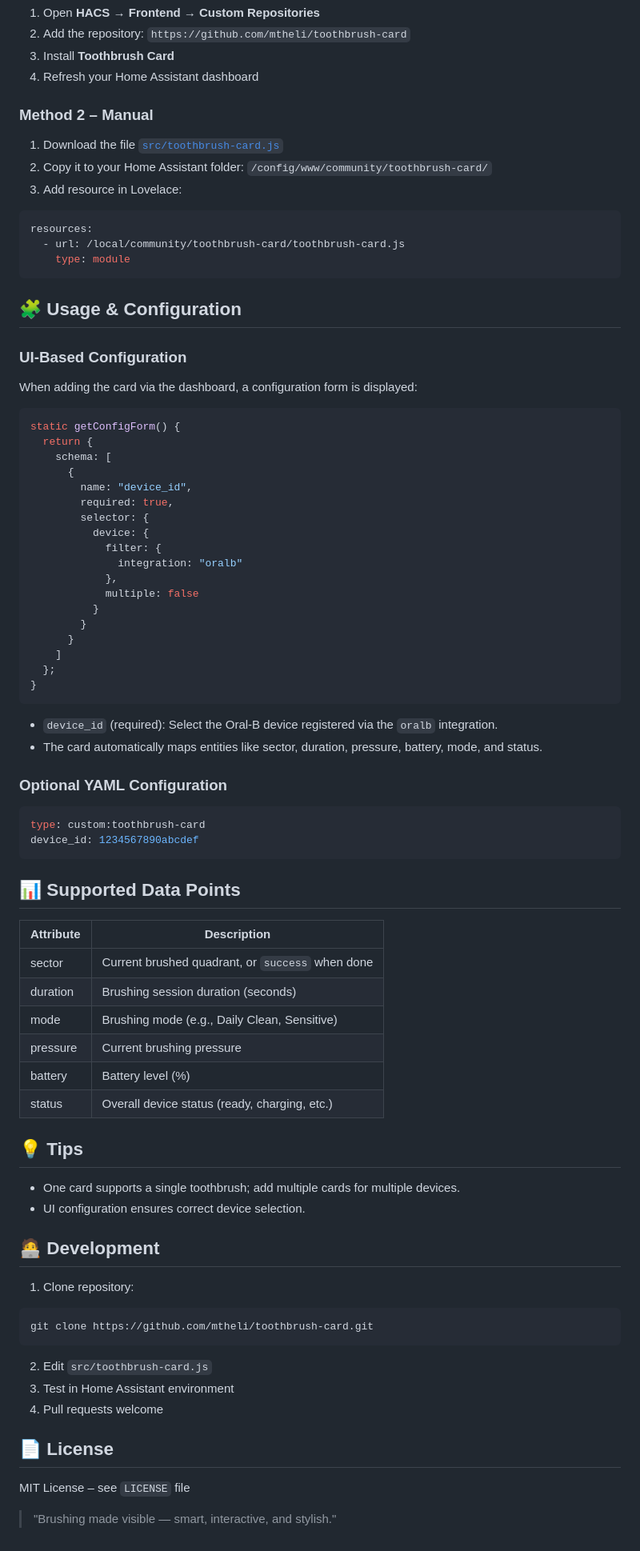
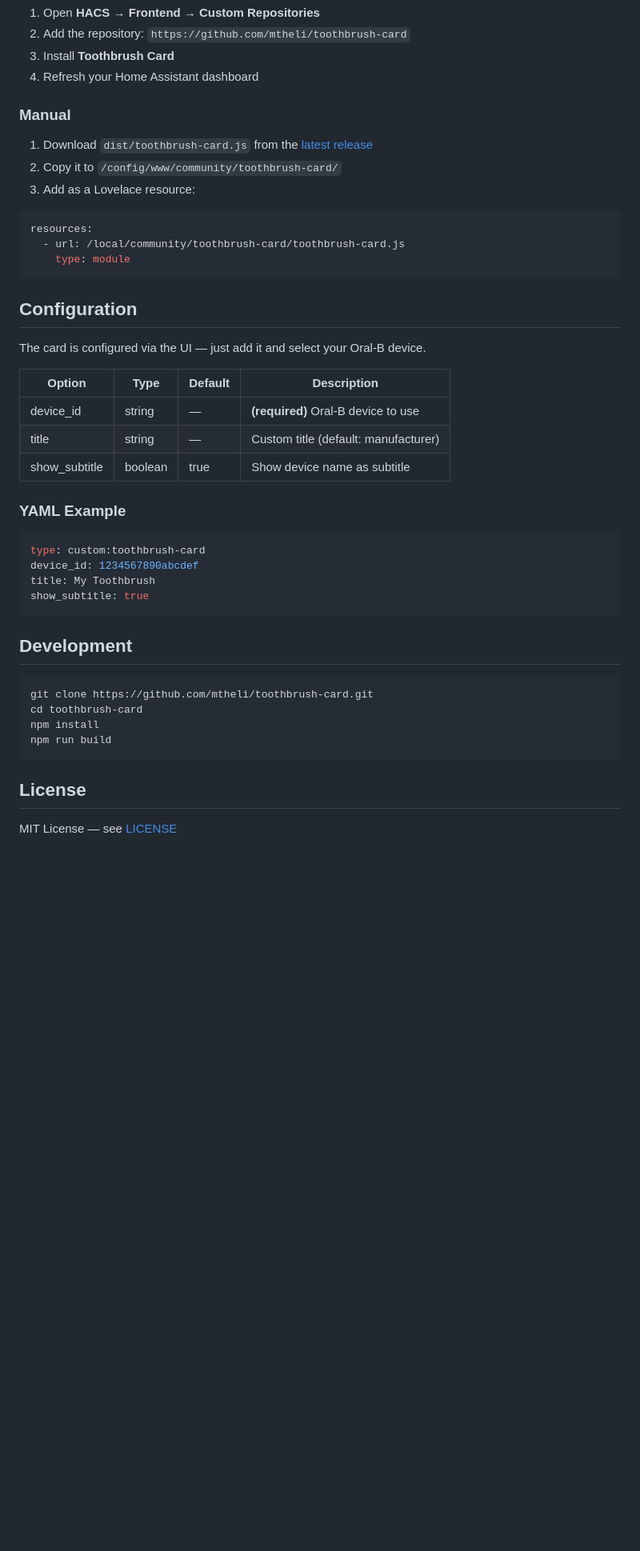
Before and after one commit to mtheli/toothbrush-card, a Markdown page: README.md, the part around one of its changes. Shown at 80% size. GitHub-like rendering; blank space fills up the shorter version.

````diff
--- a/README.md
+++ b/README.md
@@ -49,78 +41,43 @@ The SVG display reacts to the `sector` sensor:
 3. Install **Toothbrush Card**
 4. Refresh your Home Assistant dashboard
 
-### Method 2 – Manual
-1. Download the file [`src/toothbrush-card.js`](https://raw.githubusercontent.com/mtheli/toothbrush-card/main/src/toothbrush-card.js)
-2. Copy it to your Home Assistant folder: `/config/www/community/toothbrush-card/`
-3. Add resource in Lovelace:
+### Manual
+1. Download `dist/toothbrush-card.js` from the [latest release](https://github.com/mtheli/toothbrush-card/releases)
+2. Copy it to `/config/www/community/toothbrush-card/`
+3. Add as a Lovelace resource:
 ```yaml
 resources:
   - url: /local/community/toothbrush-card/toothbrush-card.js
     type: module
 ```
 
-## 🧩 Usage & Configuration
+## Configuration
 
-### UI-Based Configuration
-When adding the card via the dashboard, a configuration form is displayed:
-```js
-static getConfigForm() {
-  return {
-    schema: [
-      {
-        name: "device_id",
-        required: true,
-        selector: {
-          device: {
-            filter: {
-              integration: "oralb"
-            },
-            multiple: false
-          }
-        }
-      }
-    ]
-  };
-}
-```
+The card is configured via the UI — just add it and select your Oral-B device.
 
-- `device_id` (required): Select the Oral-B device registered via the `oralb` integration.
-- The card automatically maps entities like sector, duration, pressure, battery, mode, and status.
+| Option        | Type    | Default | Description                          |
+|---------------|---------|---------|--------------------------------------|
+| device_id     | string  | —       | **(required)** Oral-B device to use  |
+| title         | string  | —       | Custom title (default: manufacturer) |
+| show_subtitle | boolean | true    | Show device name as subtitle         |
 
-### Optional YAML Configuration
+### YAML Example
 ```yaml
 type: custom:toothbrush-card
 device_id: 1234567890abcdef
+title: My Toothbrush
+show_subtitle: true
 ```
 
-## 📊 Supported Data Points
+## Development
 
-| Attribute | Description |
-|-----------|-------------|
-| sector    | Current brushed quadrant, or `success` when done |
-| duration  | Brushing session duration (seconds) |
-| mode      | Brushing mode (e.g., Daily Clean, Sensitive) |
-| pressure  | Current brushing pressure |
-| battery   | Battery level (%) |
-| status    | Overall device status (ready, charging, etc.) |
-
-## 💡 Tips
-
-- One card supports a single toothbrush; add multiple cards for multiple devices.
-- UI configuration ensures correct device selection.
-
-## 🧑‍💻 Development
-
-1. Clone repository:
 ```bash
 git clone https://github.com/mtheli/toothbrush-card.git
+cd toothbrush-card
+npm install
+npm run build
 ```
-2. Edit `src/toothbrush-card.js`
-3. Test in Home Assistant environment
-4. Pull requests welcome
 
-## 📄 License
+## License
 
-MIT License – see `LICENSE` file
-
-> "Brushing made visible — smart, interactive, and stylish."
+MIT License — see [LICENSE](LICENSE)
````
Also changed, not shown: other parts of README.md (+24 -32 lines), images/preview.jpg (deleted), images/preview.png (added), 7 other files.
